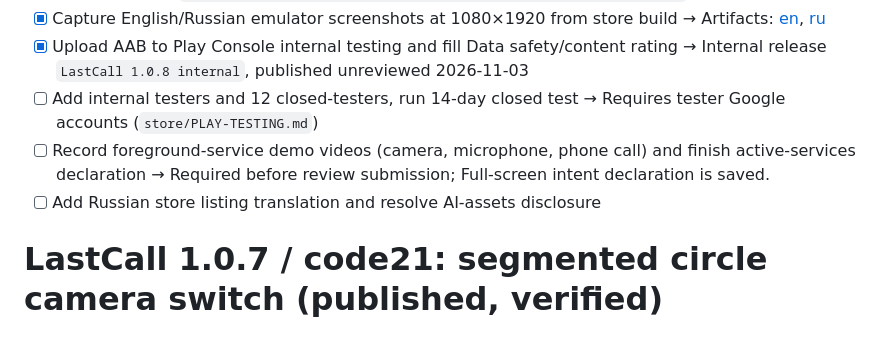
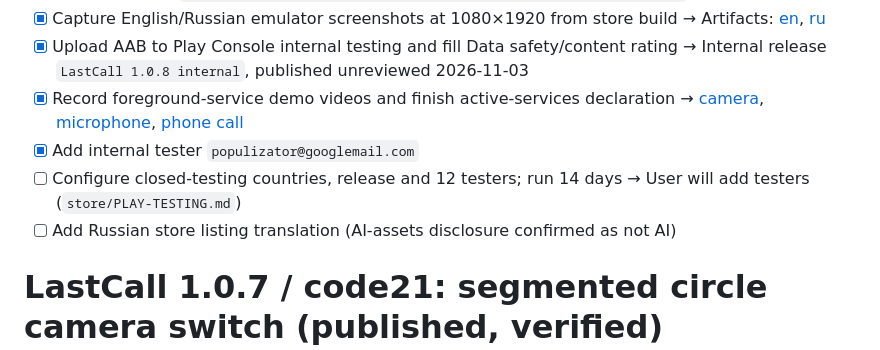
Before and after one commit to DV-Design/messenger-prototype, a Markdown page: tasks.md, the part around the change. Drawn GitHub-style.

```diff
--- a/tasks.md
+++ b/tasks.md
@@ -14,11 +14,12 @@ Status: Play Console draft app created (app ID 4973089023189492670), store listi
   → Artifacts: [en](store/screenshots/en/), [ru](store/screenshots/ru/)
 - [X] Upload AAB to Play Console internal testing and fill Data safety/content rating
   → Internal release `LastCall 1.0.8 internal`, published unreviewed 2026-11-03
-- [ ] Add internal testers and 12 closed-testers, run 14-day closed test
-  → Requires tester Google accounts (`store/PLAY-TESTING.md`)
-- [ ] Record foreground-service demo videos (camera, microphone, phone call) and finish active-services declaration
-  → Required before review submission; Full-screen intent declaration is saved.
-- [ ] Add Russian store listing translation and resolve AI-assets disclosure
+- [X] Record foreground-service demo videos and finish active-services declaration
+  → [camera](https://p2p.lienad.ru/demo/lastcall-foreground-camera.mp4), [microphone](https://p2p.lienad.ru/demo/lastcall-foreground-microphone.mp4), [phone call](https://p2p.lienad.ru/demo/lastcall-foreground-phone-call.mp4)
+- [X] Add internal tester `populizator@googlemail.com`
+- [ ] Configure closed-testing countries, release and 12 testers; run 14 days
+  → User will add testers (`store/PLAY-TESTING.md`)
+- [ ] Add Russian store listing translation (AI-assets disclosure confirmed as not AI)
 
 # LastCall 1.0.7 / code21: segmented circle camera switch (published, verified)
 
```
Also changed, not shown: store/PLAY-CONSOLE.md (+10 -4 lines).
